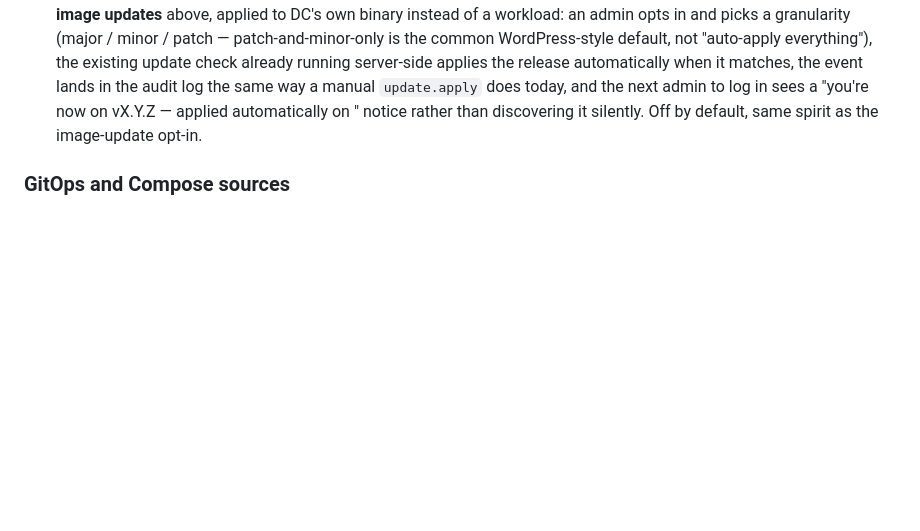
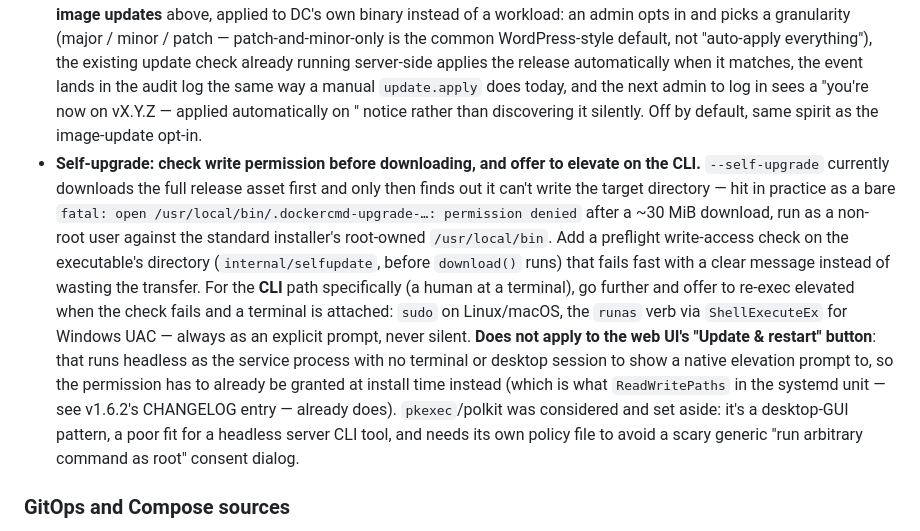
Before and after one commit to koduj-dev/docker-commander, a Markdown page: NEXT.md, the part around the change. Drawn GitHub-style; blank space fills up the shorter version.

Commit message:
[docs] roadmap: self-upgrade preflight permission check + CLI elevation

```diff
--- a/NEXT.md
+++ b/NEXT.md
@@ -150,6 +150,26 @@ feed the same model to the CLI/MCP instead of each surface re-deriving it.
   does today, and the next admin to log in sees a "you're now on vX.Y.Z —
   applied automatically on <date>" notice rather than discovering it
   silently. Off by default, same spirit as the image-update opt-in.
+- **Self-upgrade: check write permission before downloading, and offer to
+  elevate on the CLI.** `--self-upgrade` currently downloads the full release
+  asset first and only then finds out it can't write the target directory —
+  hit in practice as a bare `fatal: open /usr/local/bin/.dockercmd-upgrade-…:
+  permission denied` after a ~30 MiB download, run as a non-root user against
+  the standard installer's root-owned `/usr/local/bin`. Add a preflight
+  write-access check on the executable's directory (`internal/selfupdate`,
+  before `download()` runs) that fails fast with a clear message instead of
+  wasting the transfer. For the **CLI** path specifically (a human at a
+  terminal), go further and offer to re-exec elevated when the check fails
+  and a terminal is attached: `sudo` on Linux/macOS, the `runas` verb via
+  `ShellExecuteEx` for Windows UAC — always as an explicit prompt, never
+  silent. **Does not apply to the web UI's "Update & restart" button**: that
+  runs headless as the service process with no terminal or desktop session to
+  show a native elevation prompt to, so the permission has to already be
+  granted at install time instead (which is what `ReadWritePaths` in the
+  systemd unit — see v1.6.2's CHANGELOG entry — already does). `pkexec`/polkit
+  was considered and set aside: it's a desktop-GUI pattern, a poor fit for a
+  headless server CLI tool, and needs its own policy file to avoid a scary
+  generic "run arbitrary command as root" consent dialog.
 
 ### GitOps and Compose sources
 
```
